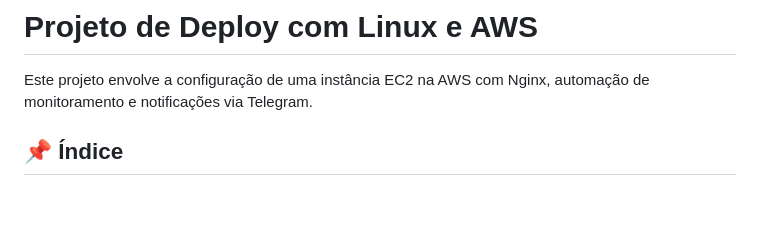
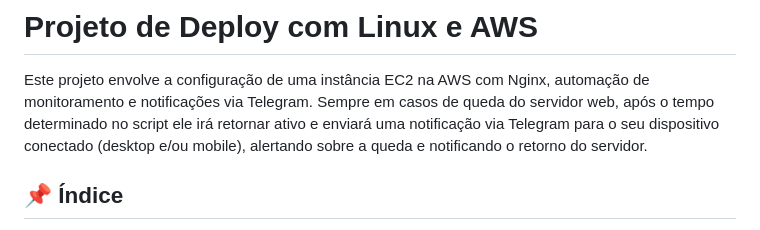
Before and after one commit to ManaraMarcelo/Sistema_Monitoramento_de_Servidor_Linux-AWS, a Markdown page: README.md, the part around the change. Drawn GitHub-style; blank space fills up the shorter version.

```diff
--- a/README.md
+++ b/README.md
@@ -1,6 +1,7 @@
 # Projeto de Deploy com Linux e AWS
 
 Este projeto envolve a configuração de uma instância EC2 na AWS com Nginx, automação de monitoramento e notificações via Telegram.
+Sempre em casos de queda do servidor web, após o tempo determinado no script ele irá retornar ativo e enviará uma notificação via Telegram para o seu dispositivo conectado (desktop e/ou mobile), alertando sobre a queda e notificando o retorno do servidor.
 
 ## 📌 Índice
 1. [Criação da VPC](#criação-da-vpc)
```
